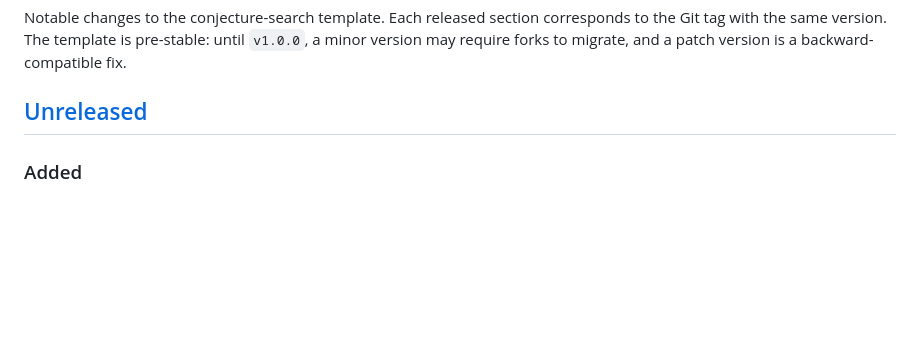
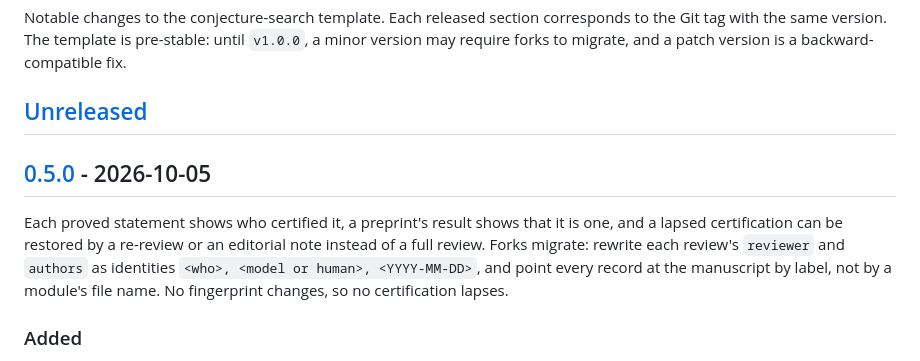
Before and after one commit to human-ai-mathematics/conjecture-search-template, a Markdown page: CHANGELOG.md, the part around one of its changes. GitHub-like rendering; blank space fills up the shorter version.

Commit message:
v0.5.0: release the unreleased changes
Co-Authored-By: Claude Opus 5.5 <noreply@anthropic.com>

```diff
--- a/CHANGELOG.md
+++ b/CHANGELOG.md
@@ -5,6 +5,14 @@ the Git tag with the same version. The template is pre-stable: until `v1.0.0`, a
 version may require forks to migrate, and a patch version is a backward-compatible fix.
 
 ## [Unreleased]
+
+## [0.5.0] - 2026-10-05
+
+Each proved statement shows who certified it, a preprint's result shows that it is one, and
+a lapsed certification can be restored by a re-review or an editorial note instead of a full
+review. Forks migrate: rewrite each review's `reviewer` and `authors` as identities
+`<who>, <model or human>, <YYYY-MM-DD>`, and point every record at the manuscript by label,
+not by a module's file name. No fingerprint changes, so no certification lapses.
 
 ### Added
 
```
Also changed, not shown: other parts of CHANGELOG.md (+2 -1 lines).
